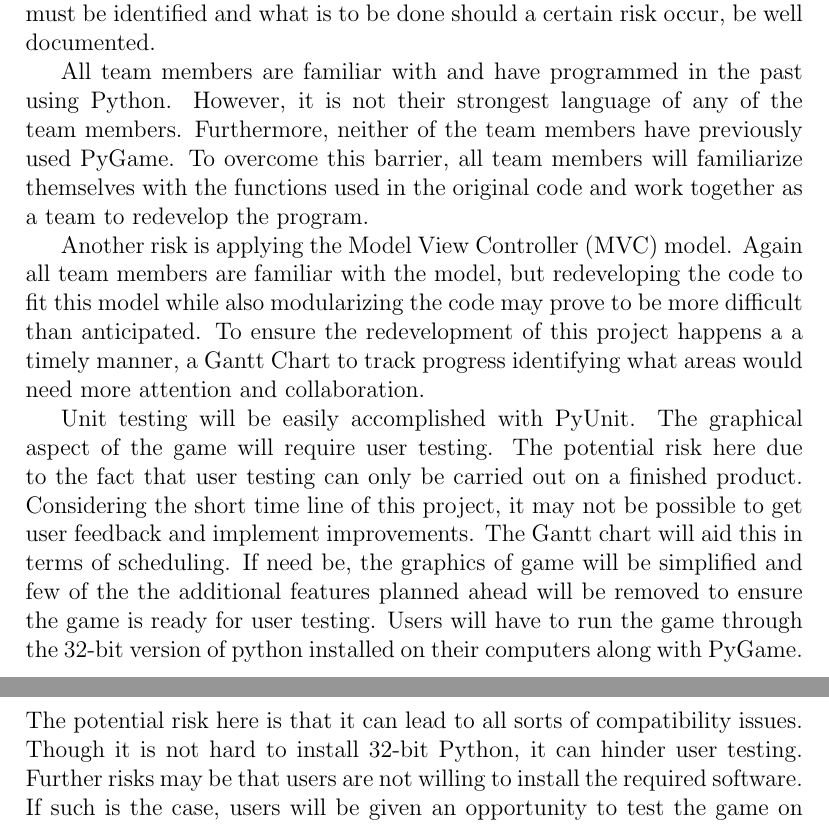
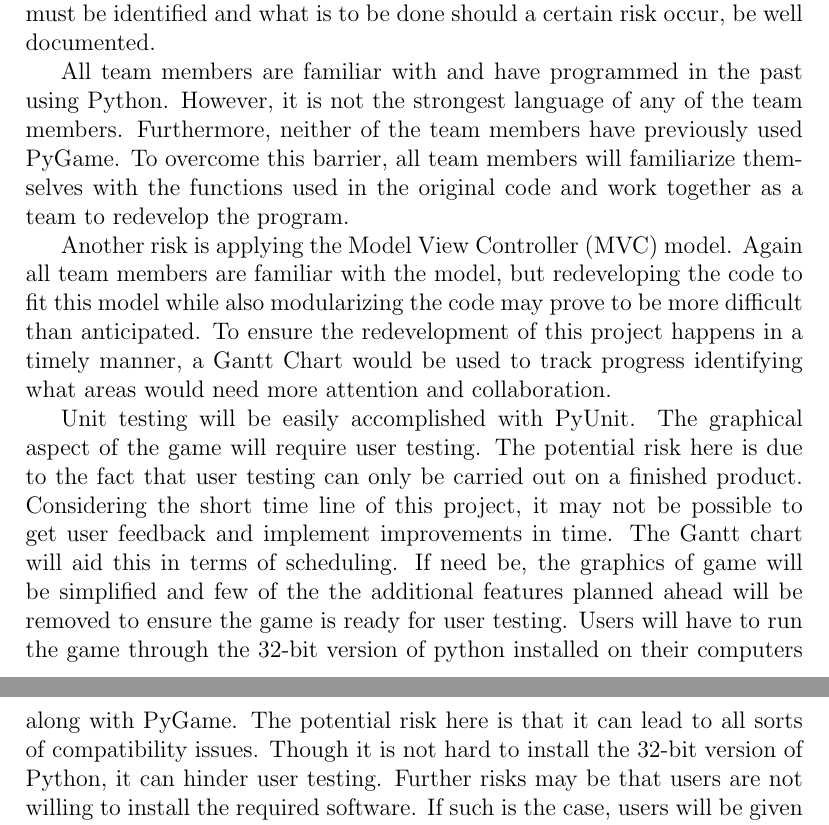
Before and after one commit to keypat/NibblesMirror, a LaTeX document (Proof of Concept Demonstration Plan2.tex): two parts of pages 1 and 2 of 2, joined at a grey line, cut so that both start at the same text. Compiled offline with pdfLaTeX.

Commit message:
Some changed to Proof of Concept I would have liked us to add

```diff
--- a/Proof of Concept Demonstration Plan2.tex
+++ b/Proof of Concept Demonstration Plan2.tex
@@ -26,10 +26,10 @@
 
 \maketitle
 	When building programs there are always going to be risks that will hinder the project. To ensure the success of the project the associated risks must be identified and what is to be done should a certain risk occur, be well documented.\par
-	All team members are familiar with and have programmed in the past using Python. However, it is not their strongest language of any of the team members. Furthermore, neither of the team members have previously used PyGame. To overcome this barrier, all team members will familiarize themselves with the functions used in the original code and work together as a team to redevelop the program.\par
-	Another risk is applying the Model View Controller (MVC) model. Again all team members are familiar with the model, but redeveloping the code to fit this model while also modularizing the code may prove to be more difficult than anticipated. To ensure the redevelopment of this project happens a a timely manner, a Gantt Chart to track progress identifying what areas would need more attention and collaboration.\par
-	Unit testing will be easily accomplished with PyUnit. The graphical aspect of the game will require user testing. The potential risk here due to the fact that user testing can only be carried out on a finished product. Considering the short time line of this project, it may not be possible to get user feedback and implement improvements. The Gantt chart will aid this in terms of scheduling. If need be, the graphics of game will be simplified and few of the the additional features planned ahead will be removed to ensure the game is ready for user testing.
-	 Users will have to run the game through the 32-bit version of python installed on their computers along with PyGame. The potential risk here is that it can lead to all sorts of compatibility issues. Though it is not hard to install 32-bit Python, it can hinder user testing. Further risks may be that users are not willing to install the required software. If such is the case, users will be given an opportunity to test the game on the team members' personal laptops.\par
+	All team members are familiar with and have programmed in the past using Python. However, it is not the strongest language of any of the team members. Furthermore, neither of the team members have previously used PyGame. To overcome this barrier, all team members will familiarize themselves with the functions used in the original code and work together as a team to redevelop the program.\par
+	Another risk is applying the Model View Controller (MVC) model. Again all team members are familiar with the model, but redeveloping the code to fit this model while also modularizing the code may prove to be more difficult than anticipated. To ensure the redevelopment of this project happens in a timely manner, a Gantt Chart would be used to track progress identifying what areas would need more attention and collaboration.\par
+	Unit testing will be easily accomplished with PyUnit. The graphical aspect of the game will require user testing. The potential risk here is due to the fact that user testing can only be carried out on a finished product. Considering the short time line of this project, it may not be possible to get user feedback and implement improvements in time. The Gantt chart will aid this in terms of scheduling. If need be, the graphics of game will be simplified and few of the the additional features planned ahead will be removed to ensure the game is ready for user testing.
+	 Users will have to run the game through the 32-bit version of python installed on their computers along with PyGame. The potential risk here is that it can lead to all sorts of compatibility issues. Though it is not hard to install the 32-bit version of Python, it can hinder user testing. Further risks may be that users are not willing to install the required software. If such is the case, users will be given an opportunity to test the game on the team members' personal laptops.\par
 
 
 \ag{Sample comment}
```
Also changed, not shown: Proof of Concept Demonstration Plan2.pdf.
